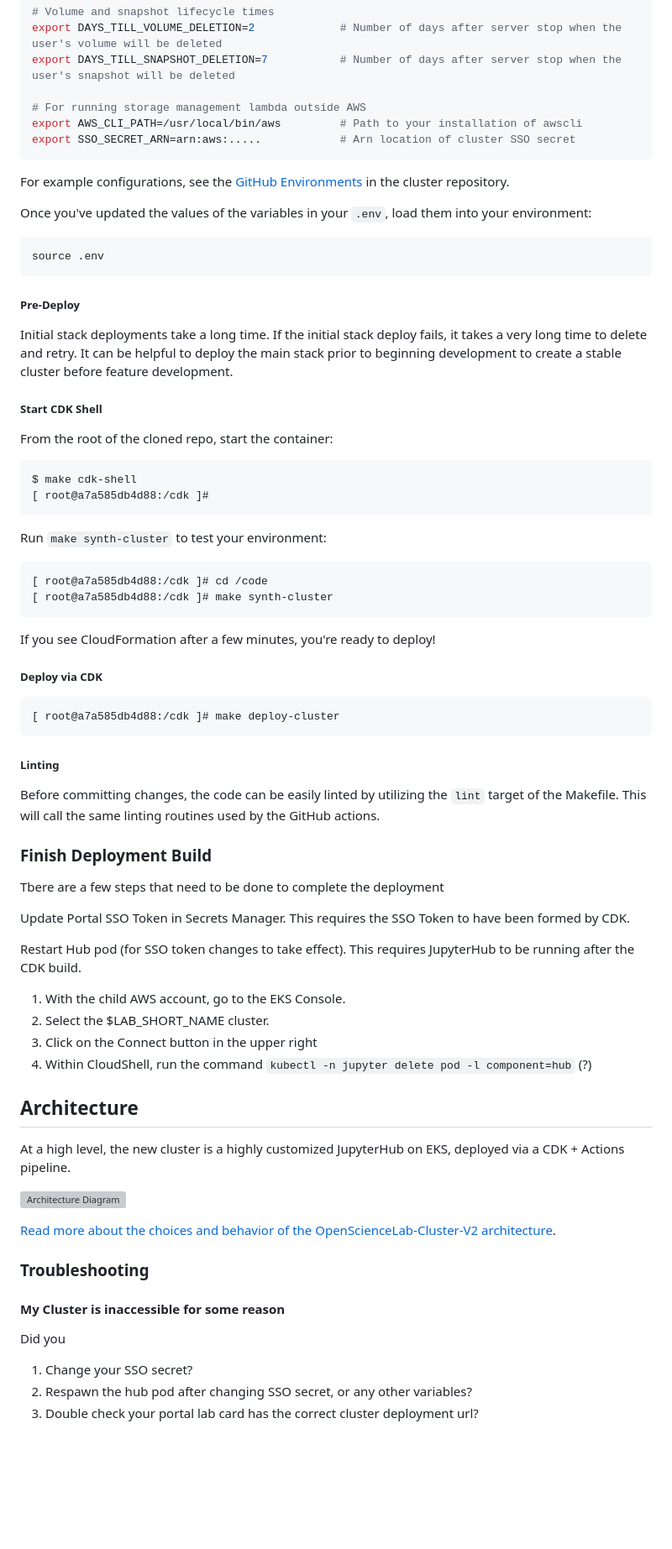
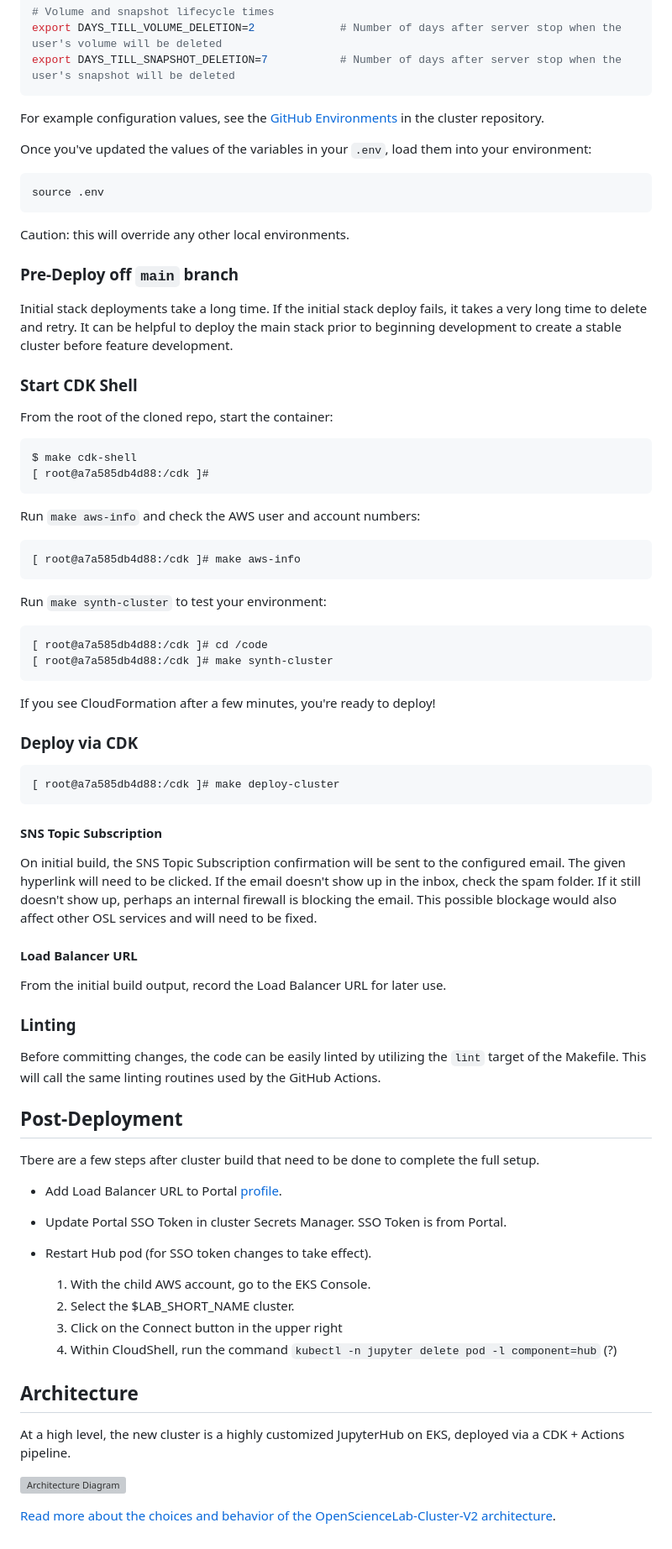
Before and after one commit to ASFOpenSARlab/opensciencelab-cluster-v2, a Markdown page: README.md, the part around one of its changes. Shown at 84% size. Drawn GitHub-style; blank space fills up the shorter version; grey boxes are pictures that could not be loaded.

````diff
--- a/README.md
+++ b/README.md
@@ -237,13 +265,9 @@ export SNAPSHOT_GRACEPERIOD_DAYS=1           # Number of days to retain snapshot
 # Volume and snapshot lifecycle times
 export DAYS_TILL_VOLUME_DELETION=2             # Number of days after server stop when the user's volume will be deleted
 export DAYS_TILL_SNAPSHOT_DELETION=7           # Number of days after server stop when the user's snapshot will be deleted
-
-# For running storage management lambda outside AWS
-export AWS_CLI_PATH=/usr/local/bin/aws         # Path to your installation of awscli
-export SSO_SECRET_ARN=arn:aws:.....            # Arn location of cluster SSO secret
 ```
 
-For example configurations, see the [GitHub Environments](https://github.com/ASFOpenSARlab/opensciencelab-cluster-v2/settings/environments)
+For example configuration values, see the [GitHub Environments](https://github.com/ASFOpenSARlab/opensciencelab-cluster-v2/settings/environments)
 in the cluster repository.
 
 Once you've updated the values of the variables in your `.env`, load them into your
@@ -253,19 +277,27 @@ environment:
 source .env
 ```
 
-##### Pre-Deploy
+Caution: this will override any other local environments.
+
+### Pre-Deploy off `main` branch
 
 Initial stack deployments take a long time. If the initial stack deploy fails, it takes
 a very long time to delete and retry. It can be helpful to deploy the main stack prior
 to beginning development to create a stable cluster before feature development.
 
-##### Start CDK Shell
+### Start CDK Shell
 
 From the root of the cloned repo, start the container:
 
 ```shell
 $ make cdk-shell
 [ root@a7a585db4d88:/cdk ]#
+```
+
+Run `make aws-info` and check the AWS user and account numbers:
+
+```shell
+[ root@a7a585db4d88:/cdk ]# make aws-info
 ```
 
 Run `make synth-cluster` to test your environment:
@@ -277,28 +309,40 @@ Run `make synth-cluster` to test your environment:
 
 If you see CloudFormation after a few minutes, you're ready to deploy!
 
-##### Deploy via CDK
+### Deploy via CDK
 
 ```shell
 [ root@a7a585db4d88:/cdk ]# make deploy-cluster
 ```
 
-##### Linting
+#### SNS Topic Subscription
 
-Before committing changes, the code can be easily linted by utilizing the `lint` target of the Makefile. This will call the same linting routines used by the GitHub actions.
+On initial build, the SNS Topic Subscription confirmation will be sent to the configured email. The given hyperlink will need to be clicked.
+If the email doesn't show up in the inbox, check the spam folder. If it still doesn't show up, perhaps an internal firewall is blocking the email.
+This possible blockage would also affect other OSL services and will need to be fixed.
 
-### Finish Deployment Build
+#### Load Balancer URL
 
-Tbere are a few steps that need to be done to complete the deployment
+From the initial build output, record the Load Balancer URL for later use.
 
-Update Portal SSO Token in Secrets Manager. This requires the SSO Token to have been formed by CDK.
+### Linting
 
-Restart Hub pod (for SSO token changes to take effect). This requires JupyterHub to be running after the CDK build.
+Before committing changes, the code can be easily linted by utilizing the `lint` target of the Makefile. This will call the same linting routines used by the GitHub Actions.
 
-1. With the child AWS account, go to the EKS Console.
-2. Select the $LAB_SHORT_NAME cluster.
-3. Click on the Connect button in the upper right
-4. Within CloudShell, run the command `kubectl -n jupyter delete pod -l component=hub` (?)
+## Post-Deployment
+
+Tbere are a few steps after cluster build that need to be done to complete the full setup.
+
+- Add Load Balancer URL to Portal [profile](https://github.com/ASFOpenSARlab/opensciencelab-portal-v2/blob/main/portal-cdk/lambda_main/util/labs/__init__.py).
+
+- Update Portal SSO Token in cluster Secrets Manager. SSO Token is from Portal.
+
+- Restart Hub pod (for SSO token changes to take effect).
+
+   1. With the child AWS account, go to the EKS Console.
+   2. Select the $LAB_SHORT_NAME cluster.
+   3. Click on the Connect button in the upper right
+   4. Within CloudShell, run the command `kubectl -n jupyter delete pod -l component=hub` (?)
 
 ## Architecture
 
@@ -308,13 +352,3 @@ a CDK + Actions pipeline.
 ![Architecture Diagram](docs/OSL%20Cluster%20v2%20Arch%20Diagram.svg)
 
 [Read more about the choices and behavior of the OpenScienceLab-Cluster-V2 architecture](ARCHITECTURE.md).
-
-### Troubleshooting
-
-#### My Cluster is inaccessible for some reason
-
-Did you
-
-1. Change your SSO secret?
-1. Respawn the hub pod after changing SSO secret, or any other variables?
-1. Double check your portal lab card has the correct cluster deployment url?
````
Also changed, not shown: other parts of README.md (+45 -17 lines).
